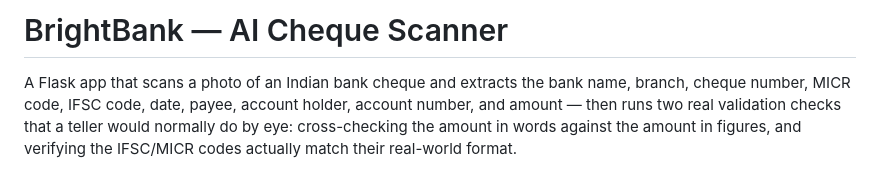
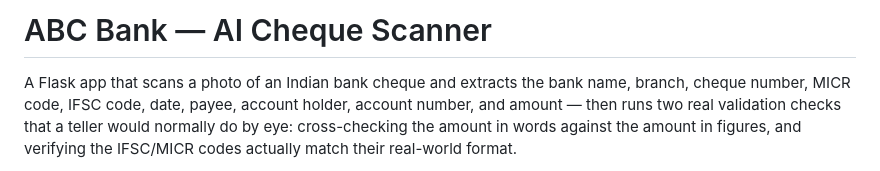
Before and after one commit to Amiths4321/AI_cheque_scanner, a Markdown page: README.md, the part around the change. Drawn GitHub-style.

Commit message:
Change project title to 'ABC Bank'
Updated the bank name in the project title.

```diff
--- a/README.md
+++ b/README.md
@@ -1,4 +1,4 @@
-# BrightBank — AI Cheque Scanner
+# ABC Bank — AI Cheque Scanner
 
 A Flask app that scans a photo of an Indian bank cheque and extracts the bank name,
 branch, cheque number, MICR code, IFSC code, date, payee, account holder, account
```
